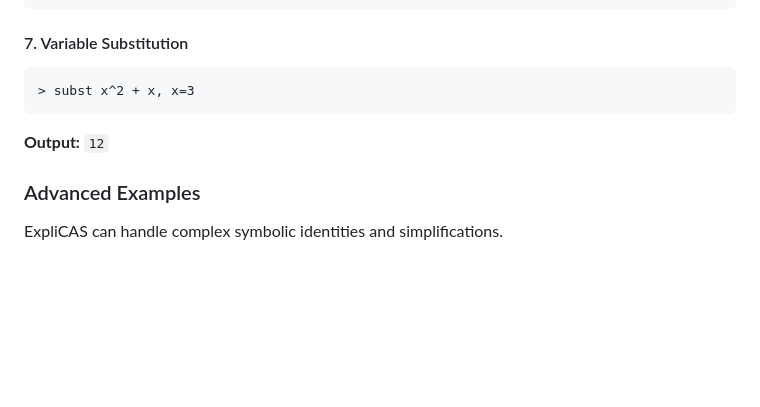
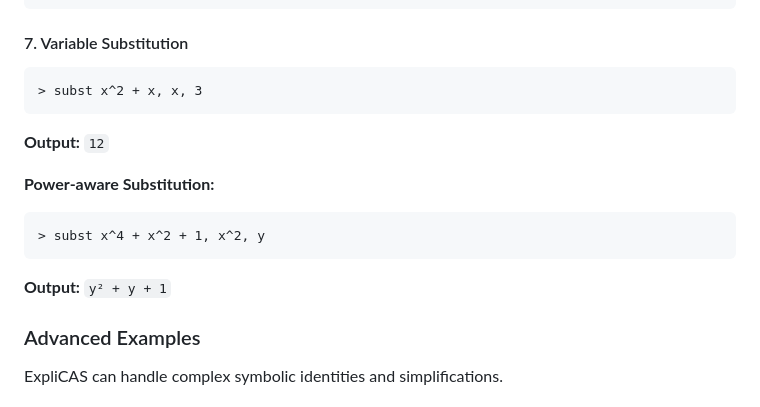
Before and after one commit to javileyes/ExpliCAS, a Markdown page: README.md, the part around the change. Drawn GitHub-style; blank space fills up the shorter version.

Commit message:
documentación

````diff
--- a/README.md
+++ b/README.md
@@ -458,9 +458,15 @@ Result: x = pi / 6
 
 #### 7. Variable Substitution
 ```text
-> subst x^2 + x, x=3
+> subst x^2 + x, x, 3
 ```
 **Output:** `12`
+
+**Power-aware Substitution:**
+```text
+> subst x^4 + x^2 + 1, x^2, y
+```
+**Output:** `y² + y + 1`
 
 ### Advanced Examples
 
````
